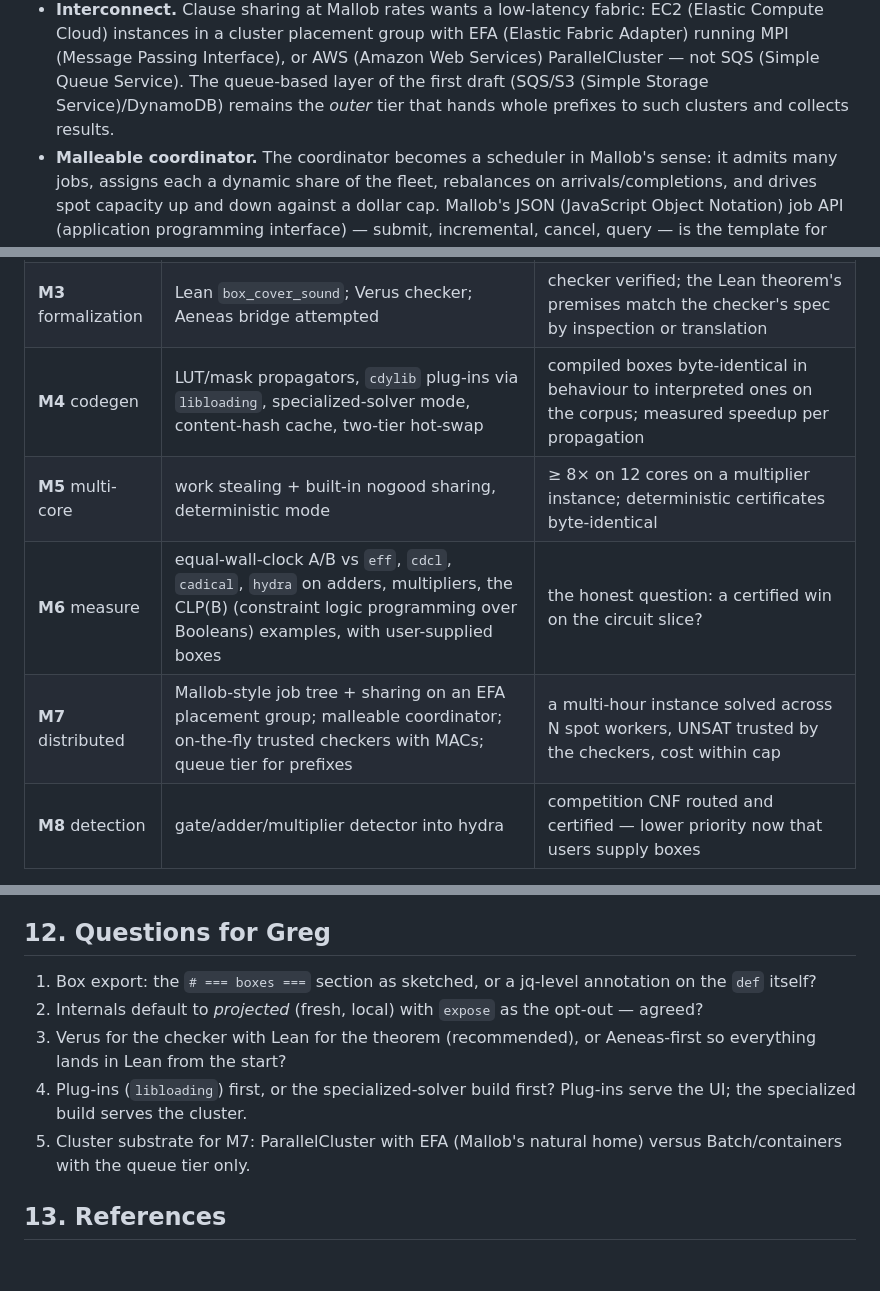
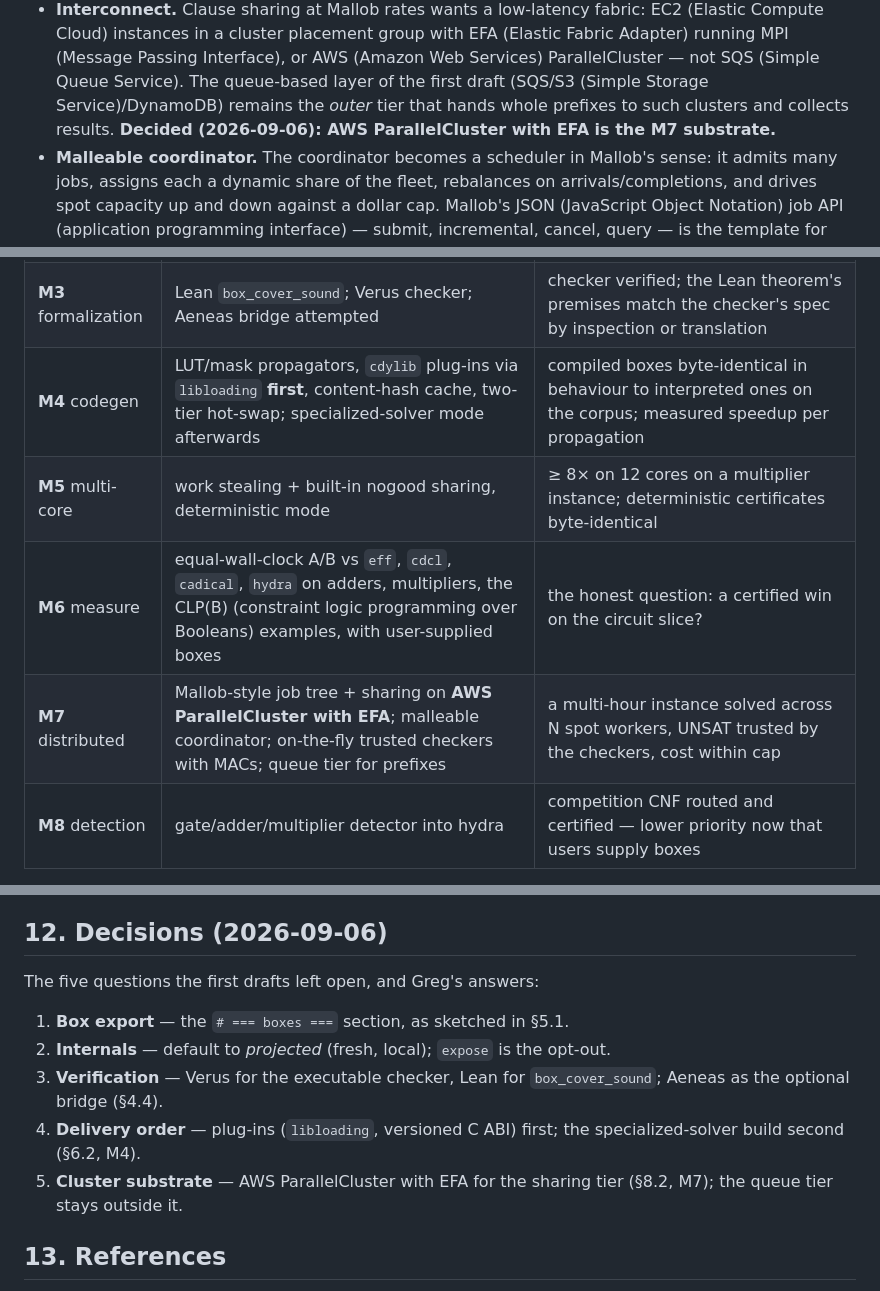
Before and after one commit to gsidebottom/logic, a Markdown page: doc/box_backend_design.md, 3 parts joined by grey strips. Rendered like a GitHub page; blank space fills up the shorter version.

Commit message:
doc(box design): record Greg's decisions on the five open questions
1 box export via `# === boxes ===` as sketched; 2 internals default projected,
`expose` opt-out; 3 Verus checker + Lean theorem, Aeneas optional; 4 plug-ins
(libloading) first, specialized build second; 5 AWS ParallelCluster with EFA
for the sharing tier. §12 becomes "Decisions"; §4.4, §5.1, §6.2, §8.2 and the
M4/M7 rows marked accordingly.

Co-Authored-By: Claude Opus 4.8 (1M context) <noreply@anthropic.com>

```diff
--- a/doc/box_backend_design.md
+++ b/doc/box_backend_design.md
@@ -542,7 +548,8 @@ Competition's cloud track.  Its design points that matter here:
   Fabric Adapter) running MPI (Message Passing Interface), or AWS (Amazon Web Services)
   ParallelCluster — not SQS (Simple Queue Service).  The queue-based layer of the first draft
   (SQS/S3 (Simple Storage Service)/DynamoDB) remains the *outer* tier that hands whole prefixes to
-  such clusters and collects results.
+  such clusters and collects results.  **Decided (2026-09-06): AWS ParallelCluster with
+  EFA is the M7 substrate.**
 - **Malleable coordinator.**  The coordinator becomes a scheduler in
   Mallob's sense: it admits many jobs, assigns each a dynamic share of the
   fleet, rebalances on arrivals/completions, and drives spot capacity up and
@@ -602,10 +609,10 @@ fault-tolerance argument Mallob makes and we inherit.
 | **M1** core | bitset rows, table + structural boxes, DPLL-over-rows with table propagation, single core; `# === boxes ===` + box-call syntax; interpreted tables | same verdicts as `eff`/`cdcl` on the UI adder examples and the test corpus; every UNSAT certifies via the expanded primitive cover |
 | **M2** certificates | per-box completeness proofs via `cake_lpr`/VeriPB; box-level `v4` cover format; unverified checker | known-value gate: pigeonhole-principle (PHP)/RoundRobin corpus and the adder examples all check; a deliberately corrupted table is rejected |
 | **M3** formalization | Lean `box_cover_sound`; Verus checker; Aeneas bridge attempted | checker verified; the Lean theorem's premises match the checker's spec by inspection or translation |
-| **M4** codegen | LUT/mask propagators, `cdylib` plug-ins via `libloading`, specialized-solver mode, content-hash cache, two-tier hot-swap | compiled boxes byte-identical in behaviour to interpreted ones on the corpus; measured speedup per propagation |
+| **M4** codegen | LUT/mask propagators, `cdylib` plug-ins via `libloading` **first**, content-hash cache, two-tier hot-swap; specialized-solver mode afterwards | compiled boxes byte-identical in behaviour to interpreted ones on the corpus; measured speedup per propagation |
 | **M5** multi-core | work stealing + built-in nogood sharing, deterministic mode | ≥ 8× on 12 cores on a multiplier instance; deterministic certificates byte-identical |
 | **M6** measure | equal-wall-clock A/B vs `eff`, `cdcl`, `cadical`, `hydra` on adders, multipliers, the CLP(B) (constraint logic programming over Booleans) examples, with user-supplied boxes | the honest question: a certified win on the circuit slice? |
-| **M7** distributed | Mallob-style job tree + sharing on an EFA placement group; malleable coordinator; on-the-fly trusted checkers with MACs; queue tier for prefixes | a multi-hour instance solved across N spot workers, UNSAT trusted by the checkers, cost within cap |
+| **M7** distributed | Mallob-style job tree + sharing on **AWS ParallelCluster with EFA**; malleable coordinator; on-the-fly trusted checkers with MACs; queue tier for prefixes | a multi-hour instance solved across N spot workers, UNSAT trusted by the checkers, cost within cap |
 | **M8** detection | gate/adder/multiplier detector into hydra | competition CNF routed and certified — lower priority now that users supply boxes |
 
 M6 decides whether M7–M8 are built.
@@ -631,18 +638,18 @@ M6 decides whether M7–M8 are built.
    risks) stand; hierarchical boxes and lazy compilation mitigate.
 7. **Parallel measurement trust.**  Deterministic mode for every benchmark.
 
-## 12. Questions for Greg
+## 12. Decisions (2026-09-06)
 
-1. Box export: the `# === boxes ===` section as sketched, or a jq-level
-   annotation on the `def` itself?
-2. Internals default to *projected* (fresh, local) with `expose` as the
-   opt-out — agreed?
-3. Verus for the checker with Lean for the theorem (recommended), or
-   Aeneas-first so everything lands in Lean from the start?
-4. Plug-ins (`libloading`) first, or the specialized-solver build first?
-   Plug-ins serve the UI; the specialized build serves the cluster.
-5. Cluster substrate for M7: ParallelCluster with EFA (Mallob's natural home)
-   versus Batch/containers with the queue tier only.
+The five questions the first drafts left open, and Greg's answers:
+
+1. **Box export** — the `# === boxes ===` section, as sketched in §5.1.
+2. **Internals** — default to *projected* (fresh, local); `expose` is the opt-out.
+3. **Verification** — Verus for the executable checker, Lean for
+   `box_cover_sound`; Aeneas as the optional bridge (§4.4).
+4. **Delivery order** — plug-ins (`libloading`, versioned C ABI) first; the
+   specialized-solver build second (§6.2, M4).
+5. **Cluster substrate** — AWS ParallelCluster with EFA for the sharing tier
+   (§8.2, M7); the queue tier stays outside it.
 
 ## 13. References
 
```
Also changed, not shown: other parts of doc/box_backend_design.md (+7 -1 lines).
